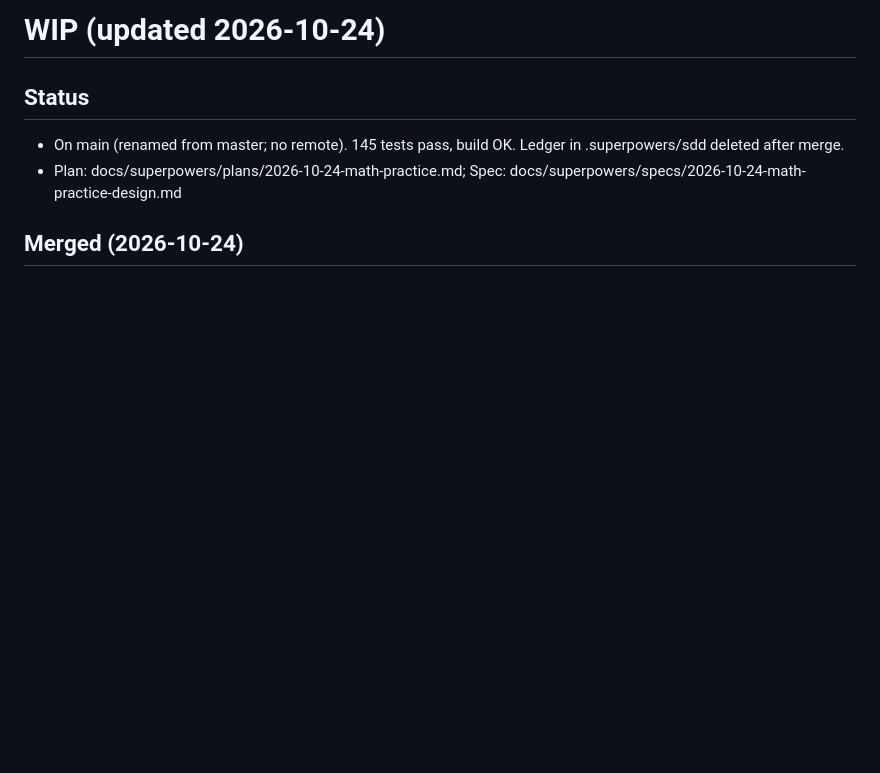
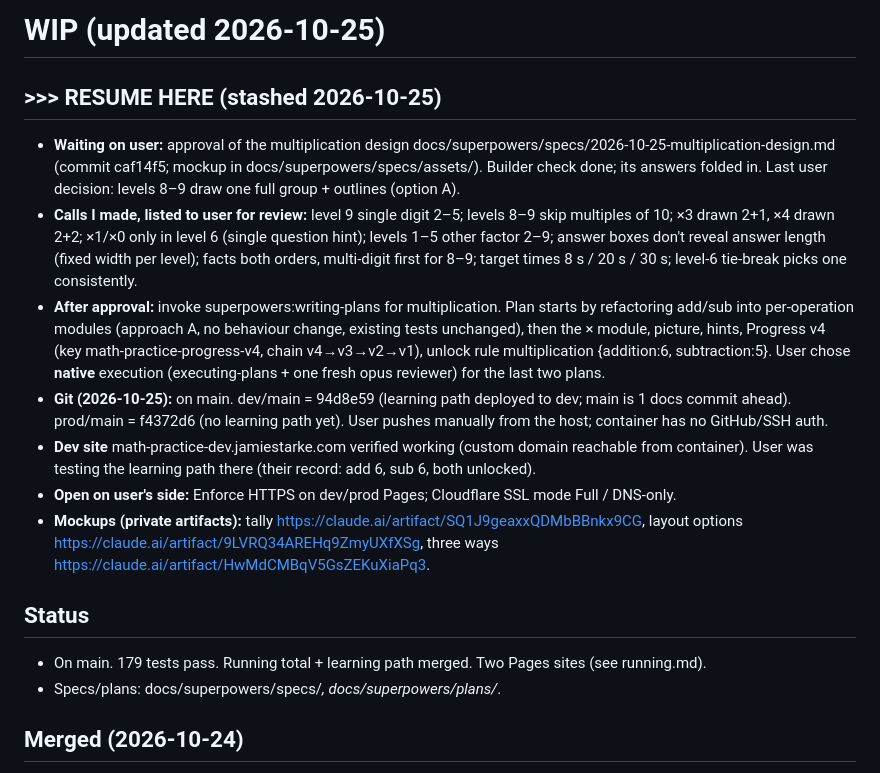
Before and after one commit to jrstarke/math-practice, a Markdown page: .context/wip.md, the part around the change. Rendered like a GitHub page; blank space fills up the shorter version.

Commit message:
chore: stash session context (multiplication design awaiting approval)
Co-Authored-By: Claude Opus 5.5 <noreply@anthropic.com>

```diff
--- a/.context/wip.md
+++ b/.context/wip.md
@@ -1,8 +1,28 @@
-# WIP (updated 2026-10-24)
+# WIP (updated 2026-10-25)
+
+## >>> RESUME HERE (stashed 2026-10-25)
+- **Waiting on user:** approval of the multiplication design
+  docs/superpowers/specs/2026-10-25-multiplication-design.md (commit caf14f5; mockup in docs/superpowers/specs/assets/).
+  Builder check done; its answers folded in. Last user decision: levels 8–9 draw one full group + outlines (option A).
+- **Calls I made, listed to user for review:** level 9 single digit 2–5; levels 8–9 skip multiples of 10; ×3 drawn 2+1,
+  ×4 drawn 2+2; ×1/×0 only in level 6 (single question hint); levels 1–5 other factor 2–9; answer boxes don't reveal
+  answer length (fixed width per level); facts both orders, multi-digit first for 8–9; target times 8 s / 20 s / 30 s;
+  level-6 tie-break picks one consistently.
+- **After approval:** invoke superpowers:writing-plans for multiplication. Plan starts by refactoring add/sub into
+  per-operation modules (approach A, no behaviour change, existing tests unchanged), then the × module, picture, hints,
+  Progress v4 (key math-practice-progress-v4, chain v4→v3→v2→v1), unlock rule multiplication {addition:6, subtraction:5}.
+  User chose **native** execution (executing-plans + one fresh opus reviewer) for the last two plans.
+- **Git (2026-10-25):** on main. dev/main = 94d8e59 (learning path deployed to dev; main is 1 docs commit ahead).
+  prod/main = f4372d6 (no learning path yet). User pushes manually from the host; container has no GitHub/SSH auth.
+- **Dev site** math-practice-dev.jamiestarke.com verified working (custom domain reachable from container). User was
+  testing the learning path there (their record: add 6, sub 6, both unlocked).
+- **Open on user's side:** Enforce HTTPS on dev/prod Pages; Cloudflare SSL mode Full / DNS-only.
+- **Mockups (private artifacts):** tally https://claude.ai/artifact/SQ1J9geaxxQDMbBBnkx9CG, layout options
+  https://claude.ai/artifact/9LVRQ34AREHq9ZmyUXfXSg, three ways https://claude.ai/artifact/HwMdCMBqV5GsZEKuXiaPq3.
 
 ## Status
-- On main (renamed from master; no remote). 145 tests pass, build OK. Ledger in .superpowers/sdd deleted after merge.
-- Plan: docs/superpowers/plans/2026-10-24-math-practice.md; Spec: docs/superpowers/specs/2026-10-24-math-practice-design.md
+- On main. 179 tests pass. Running total + learning path merged. Two Pages sites (see running.md).
+- Specs/plans: docs/superpowers/specs/*, docs/superpowers/plans/*.
 
 ## Merged (2026-10-24)
 - feat/math-practice fast-forwarded into master (HEAD 4d9b6a5), then master renamed to main; branch + .superpowers/sdd ledger deleted. No git remote yet.
```
